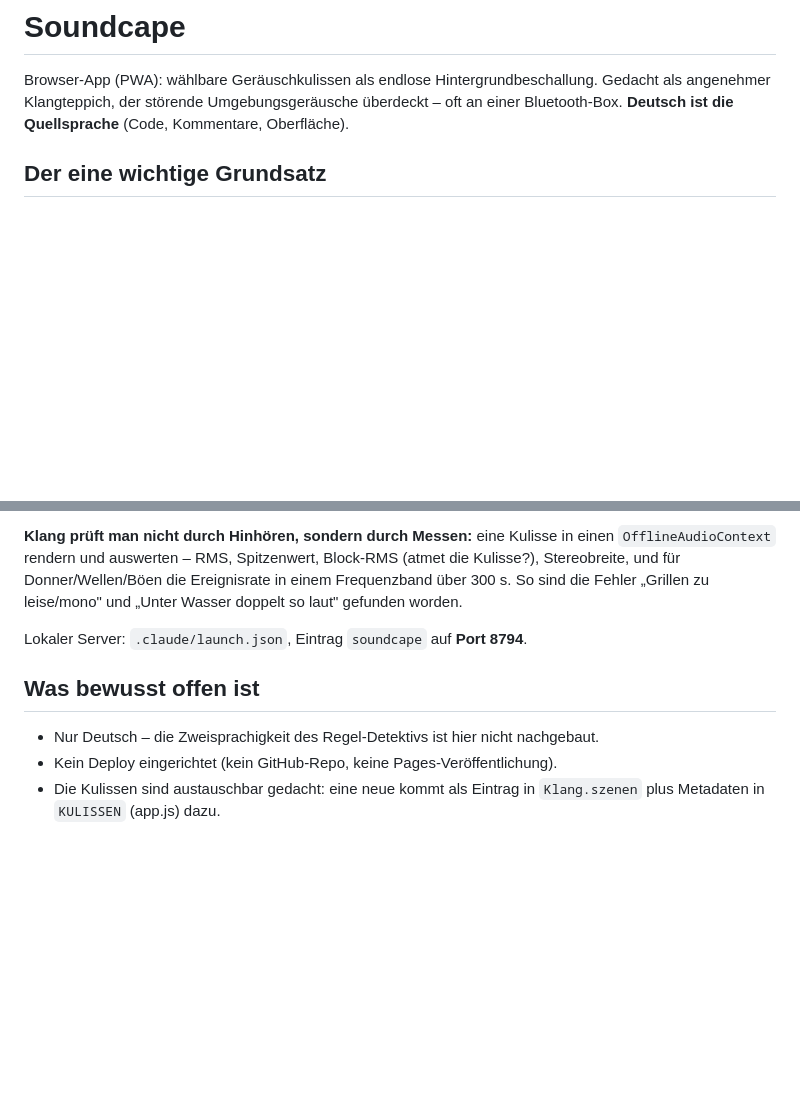
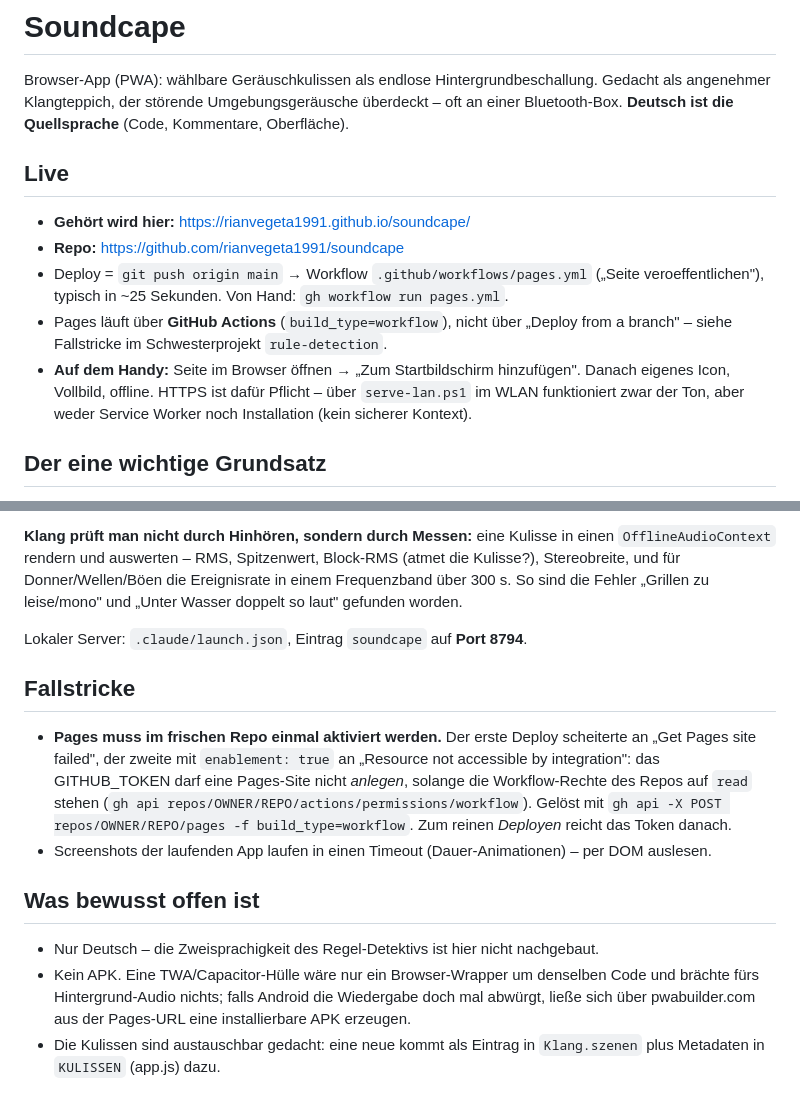
Before and after one commit to rianvegeta1991/soundcape, a Markdown page: CLAUDE.md, 2 parts joined by grey strips. Drawn GitHub-style; blank space fills up the shorter version.

Commit message:
Doku: Live-Adresse, Installation aufs Handy, Pages-Fallstrick
Co-Authored-By: Claude Opus 5 <noreply@anthropic.com>

```diff
--- a/CLAUDE.md
+++ b/CLAUDE.md
@@ -3,6 +3,18 @@
 Browser-App (PWA): wählbare Geräuschkulissen als endlose Hintergrundbeschallung.
 Gedacht als angenehmer Klangteppich, der störende Umgebungsgeräusche überdeckt – oft an einer
 Bluetooth-Box. **Deutsch ist die Quellsprache** (Code, Kommentare, Oberfläche).
+
+## Live
+
+- **Gehört wird hier:** https://rianvegeta1991.github.io/soundcape/
+- **Repo:** https://github.com/rianvegeta1991/soundcape
+- Deploy = `git push origin main` → Workflow `.github/workflows/pages.yml`
+  („Seite veroeffentlichen"), typisch in ~25 Sekunden. Von Hand: `gh workflow run pages.yml`.
+- Pages läuft über **GitHub Actions** (`build_type=workflow`), nicht über „Deploy from a branch" –
+  siehe Fallstricke im Schwesterprojekt `rule-detection`.
+- **Auf dem Handy:** Seite im Browser öffnen → „Zum Startbildschirm hinzufügen". Danach eigenes
+  Icon, Vollbild, offline. HTTPS ist dafür Pflicht – über `serve-lan.ps1` im WLAN funktioniert
+  zwar der Ton, aber weder Service Worker noch Installation (kein sicherer Kontext).
 
 ## Der eine wichtige Grundsatz
 
@@ -102,9 +114,21 @@ So sind die Fehler „Grillen zu leise/mono" und „Unter Wasser doppelt so laut
 
 Lokaler Server: `.claude/launch.json`, Eintrag `soundcape` auf **Port 8794**.
 
+## Fallstricke
+
+- **Pages muss im frischen Repo einmal aktiviert werden.** Der erste Deploy scheiterte an
+  „Get Pages site failed", der zweite mit `enablement: true` an „Resource not accessible by
+  integration": das GITHUB_TOKEN darf eine Pages-Site nicht *anlegen*, solange die
+  Workflow-Rechte des Repos auf `read` stehen (`gh api repos/OWNER/REPO/actions/permissions/workflow`).
+  Gelöst mit `gh api -X POST repos/OWNER/REPO/pages -f build_type=workflow`. Zum reinen
+  *Deployen* reicht das Token danach.
+- Screenshots der laufenden App laufen in einen Timeout (Dauer-Animationen) – per DOM auslesen.
+
 ## Was bewusst offen ist
 
 - Nur Deutsch – die Zweisprachigkeit des Regel-Detektivs ist hier nicht nachgebaut.
-- Kein Deploy eingerichtet (kein GitHub-Repo, keine Pages-Veröffentlichung).
+- Kein APK. Eine TWA/Capacitor-Hülle wäre nur ein Browser-Wrapper um denselben Code und
+  brächte fürs Hintergrund-Audio nichts; falls Android die Wiedergabe doch mal abwürgt, ließe
+  sich über pwabuilder.com aus der Pages-URL eine installierbare APK erzeugen.
 - Die Kulissen sind austauschbar gedacht: eine neue kommt als Eintrag in `Klang.szenen`
   plus Metadaten in `KULISSEN` (app.js) dazu.
```
